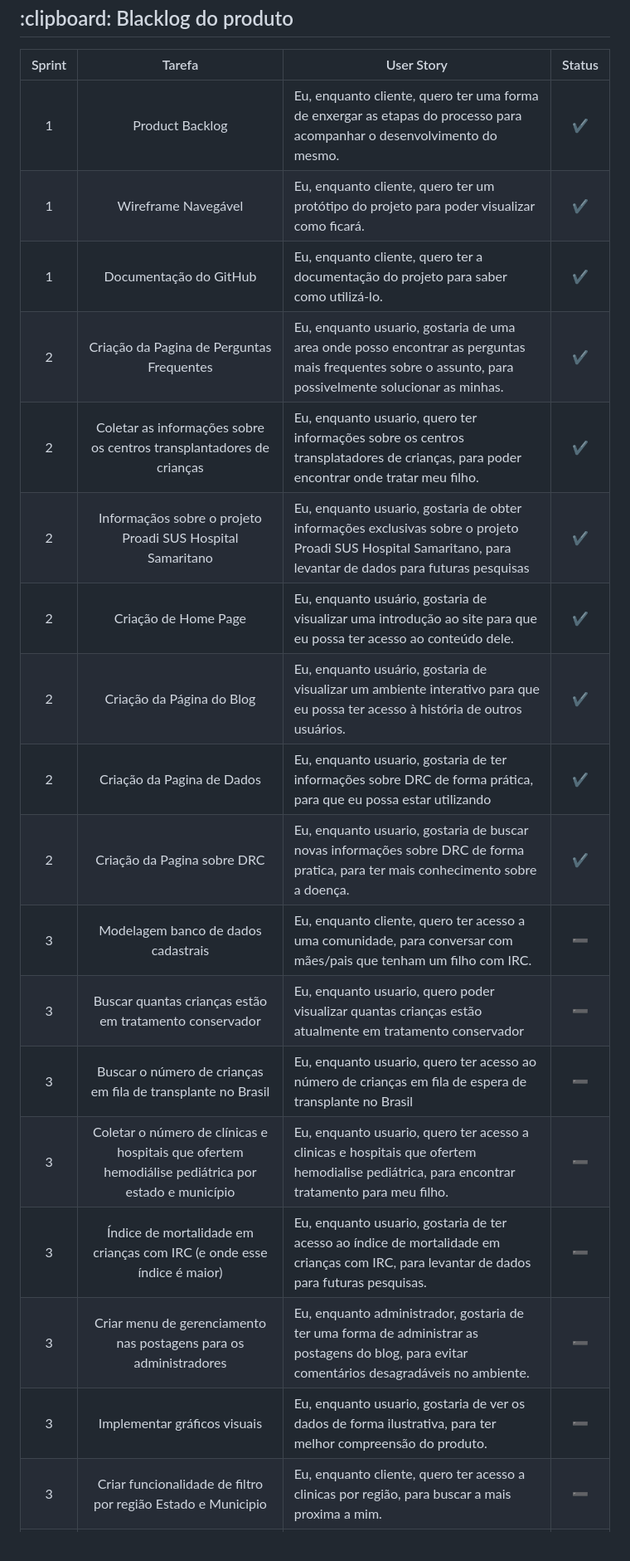
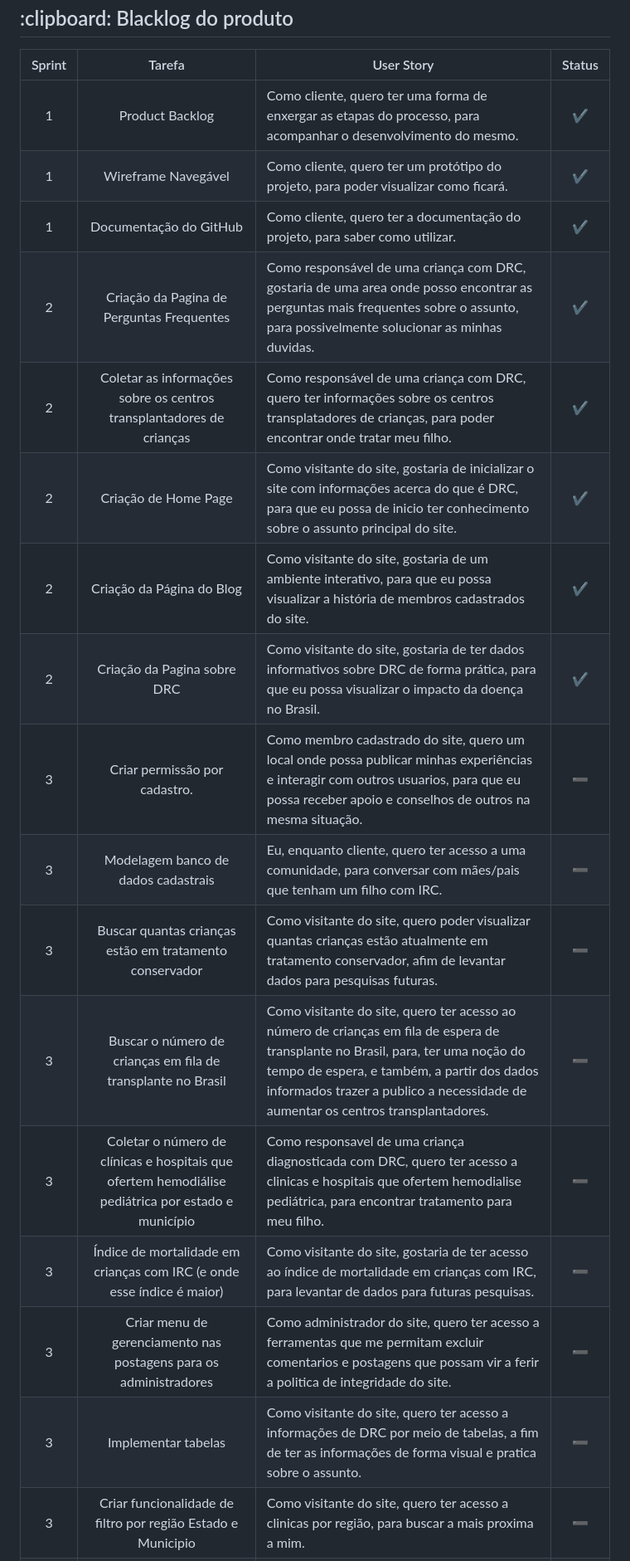
Before and after one commit to Sync-FATEC/API-NEFRO, a Markdown page: README.md, the part around the change printed below. Shown: that part at 83% size. GitHub-like rendering.

Commit message:
atualização do product backlog no readme

```diff
--- a/README.md
+++ b/README.md
@@ -39,69 +39,56 @@
    <tr>
       <td align='center'>1</td>
       <td align='center'>Product Backlog</td>
-      <td>Eu, enquanto cliente, quero ter uma forma de enxergar as etapas do processo para acompanhar o desenvolvimento do mesmo.</td>
+      <td>Como cliente, quero ter uma forma de enxergar as etapas do processo, para acompanhar o desenvolvimento do mesmo.</td>
       <td align="center">✔️</td>
     </tr>
     <tr>
       <td align='center'>1</td>
       <td align='center'>Wireframe Navegável</td>
-      <td>Eu, enquanto cliente, quero ter um protótipo do projeto para poder visualizar como ficará.</td>
+      <td>Como cliente, quero ter um protótipo do projeto, para poder visualizar como ficará.</td>
       <td align="center">✔️</td>
     </tr>
     <tr>
       <td align='center'>1</td>
       <td align='center'>Documentação do GitHub</td>
-      <td>Eu, enquanto cliente, quero ter a documentação do projeto para saber como utilizá-lo.</td>
+      <td>Como cliente, quero ter a documentação do projeto, para saber como utilizar.</td>
       <td align="center">✔️</td>
     </tr>
     <tr>
       <td align='center'>2</td>
       <td align='center'>Criação da Pagina de Perguntas Frequentes</td>
-      <td>Eu, enquanto usuario, gostaria de uma area onde posso encontrar as perguntas mais frequentes sobre o assunto,
-        para possivelmente solucionar as minhas.</td>
+      <td>Como responsável de uma criança com DRC, gostaria de uma area onde posso encontrar as perguntas mais frequentes sobre o assunto, para possivelmente solucionar as minhas duvidas.</td>
       <td align="center">✔️</td>
     </tr>
     <tr>
       <td align='center'>2</td>
       <td align='center'>Coletar as informações sobre os centros transplantadores de crianças</td>
-      <td>Eu, enquanto usuario, quero ter informações sobre os centros transplatadores de crianças, para poder encontrar
-        onde tratar meu filho.</td>
-      <td align="center">✔️</td>
-    </tr>
-    <tr>
-      <td align='center'>2</td>
-      <td align='center'>Informaçãos sobre o projeto Proadi SUS Hospital Samaritano</td>
-      <td>Eu, enquanto usuario, gostaria de obter informações exclusivas sobre o projeto Proadi SUS Hospital Samaritano,
-        para levantar de dados para futuras pesquisas</td>
+      <td>Como responsável de uma criança com DRC, quero ter informações sobre os centros transplatadores de crianças, para poder encontrar onde tratar meu filho. </td>
       <td align="center">✔️</td>
     </tr>
     <tr>
       <td align='center'>2</td>
       <td align='center'>Criação de Home Page</td>
-      <td>Eu, enquanto usuário, gostaria de visualizar uma introdução ao site para que eu possa ter acesso ao conteúdo
-        dele.</td>
+      <td>Como visitante do site, gostaria de inicializar o site com informações acerca do que é DRC, para que eu possa de inicio ter conhecimento sobre o assunto principal do site.</td>
       <td align="center">✔️</td>
     </tr>
     <tr>
       <td align='center'>2</td>
       <td align='center'>Criação da Página do Blog</td>
-      <td>Eu, enquanto usuário, gostaria de visualizar um ambiente interativo para que eu possa ter acesso à história de
-        outros usuários.</td>
-      <td align="center">✔️</td>
-    </tr>
-    <tr>
-      <td align='center'>2</td>
-      <td align='center'>Criação da Pagina de Dados</td>
-      <td>Eu, enquanto usuario, gostaria de ter informações sobre DRC de forma prática, para que eu possa estar
-        utilizando </td>
+      <td>Como visitante do site, gostaria de um ambiente interativo, para que eu possa visualizar a história de membros cadastrados do site.</td>
       <td align="center">✔️</td>
     </tr>
     <tr>
       <td align='center'>2</td>
       <td align='center'>Criação da Pagina sobre DRC</td>
-      <td>Eu, enquanto usuario, gostaria de buscar novas informações sobre DRC de forma pratica, para ter mais
-        conhecimento sobre a doença.</td>
+      <td>Como visitante do site, gostaria de ter dados informativos sobre DRC de forma prática, para que eu possa visualizar o impacto da doença no Brasil.</td>
       <td align="center">✔️</td>
+    </tr>
+    <tr>
+      <td align='center'>3</td>
+      <td align='center'>Criar permissão por cadastro.</td>
+      <td>Como membro cadastrado do site, quero um local onde possa publicar minhas experiências e interagir com outros usuarios, para que eu possa receber apoio e conselhos de outros na mesma situação.</td>
+      <td align="center">➖</td>
     </tr>
     <tr>
       <td align='center'>3</td>
@@ -113,47 +100,45 @@
     <tr>
       <td align='center'>3</td>
       <td align='center'>Buscar quantas crianças estão em tratamento conservador</td>
-      <td>Eu, enquanto usuario, quero poder visualizar quantas crianças estão atualmente em tratamento conservador</td>
+      <td>Como visitante do site, quero poder visualizar quantas crianças estão atualmente em tratamento conservador, afim de levantar dados para pesquisas futuras.</td>
       <td align="center">➖</td>
     </tr>
     <tr>
       <td align='center'>3</td>
       <td align='center'>Buscar o número de crianças em fila de transplante no Brasil</td>
-      <td>Eu, enquanto usuario, quero ter acesso ao número de crianças em fila de espera de transplante no Brasil</td>
+      <td>Como visitante do site, quero ter acesso ao número de crianças em fila de espera de transplante no Brasil, para, ter uma noção do tempo de espera, e também, a partir dos dados informados trazer a publico a necessidade de aumentar os centros transplantadores.</td>
       <td align="center">➖</td>
     </tr>
     <tr>
       <td align='center'>3</td>
       <td align='center'>Coletar o número de clínicas e hospitais que ofertem hemodiálise pediátrica por estado e
         município</td>
-      <td>Eu, enquanto usuario, quero ter acesso a clinicas e hospitais que ofertem hemodialise pediátrica, para
-        encontrar tratamento para meu filho.</td>
+      <td>Como responsavel de uma criança diagnosticada com DRC, quero ter acesso a clinicas e hospitais que ofertem hemodialise pediátrica, para encontrar tratamento para meu filho.</td>
       <td align="center">➖</td>
     </tr>
     <tr>
       <td align='center'>3</td>
       <td align='center'>Índice de mortalidade em crianças com IRC (e onde esse índice é maior)</td>
-      <td>Eu, enquanto usuario, gostaria de ter acesso ao índice de mortalidade em crianças com IRC, para levantar de
-        dados para futuras pesquisas.</td>
+      <td>Como visitante do site, gostaria de ter acesso ao índice de mortalidade em crianças com IRC, para levantar de dados para futuras pesquisas.</td>
       <td align="center">➖</td>
     </tr>
     <tr>
       <td align='center'>3</td>
       <td align='center'>Criar menu de gerenciamento nas postagens para os administradores</td>
-      <td>Eu, enquanto administrador, gostaria de ter uma forma de administrar as postagens do blog, para evitar comentários desagradáveis no ambiente.</td>
+      <td>Como administrador do site, quero ter acesso a ferramentas que me permitam excluir comentarios e postagens que possam vir a ferir a politica de integridade do site.</td>
       <td align="center">➖</td>
     </tr>
     <tr>
       <td align='center'>3</td>
-      <td align='center'>Implementar gráficos visuais</td>
-      <td>Eu, enquanto usuario, gostaria de ver os dados de forma ilustrativa, para ter melhor compreensão do produto.
+      <td align='center'>Implementar tabelas</td>
+      <td>Como visitante do site, quero ter acesso a informações de DRC por meio de tabelas, a fim de ter as informações de forma visual e pratica sobre o assunto.
       </td>
       <td align="center">➖</td>
     </tr>
     <tr>
       <td align='center'>3</td>
       <td align='center'>Criar funcionalidade de filtro por região Estado e Municipio</td>
-      <td>Eu, enquanto cliente, quero ter acesso a clinicas por região, para buscar a mais proxima a mim.</td>
+      <td>Como visitante do site, quero ter acesso a clinicas por região, para buscar a mais proxima a mim.</td>
       <td align="center">➖</td>
     </tr>
     <tr>
```
Also changed, not shown: other parts of README.md (+4 -25 lines).
